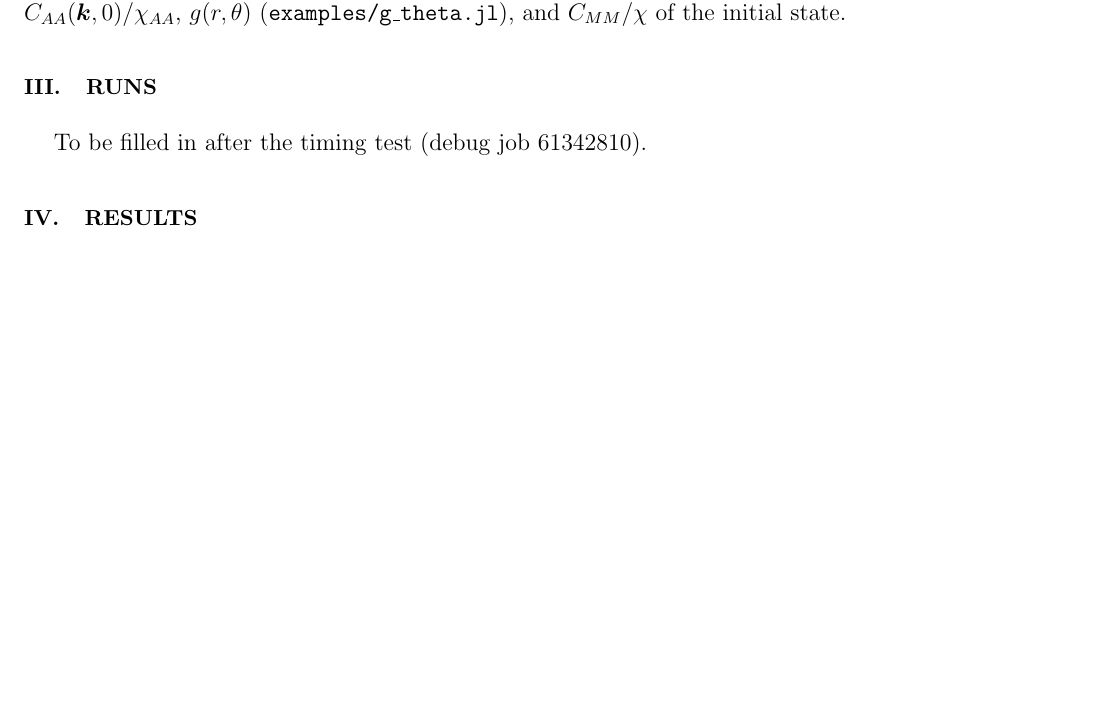
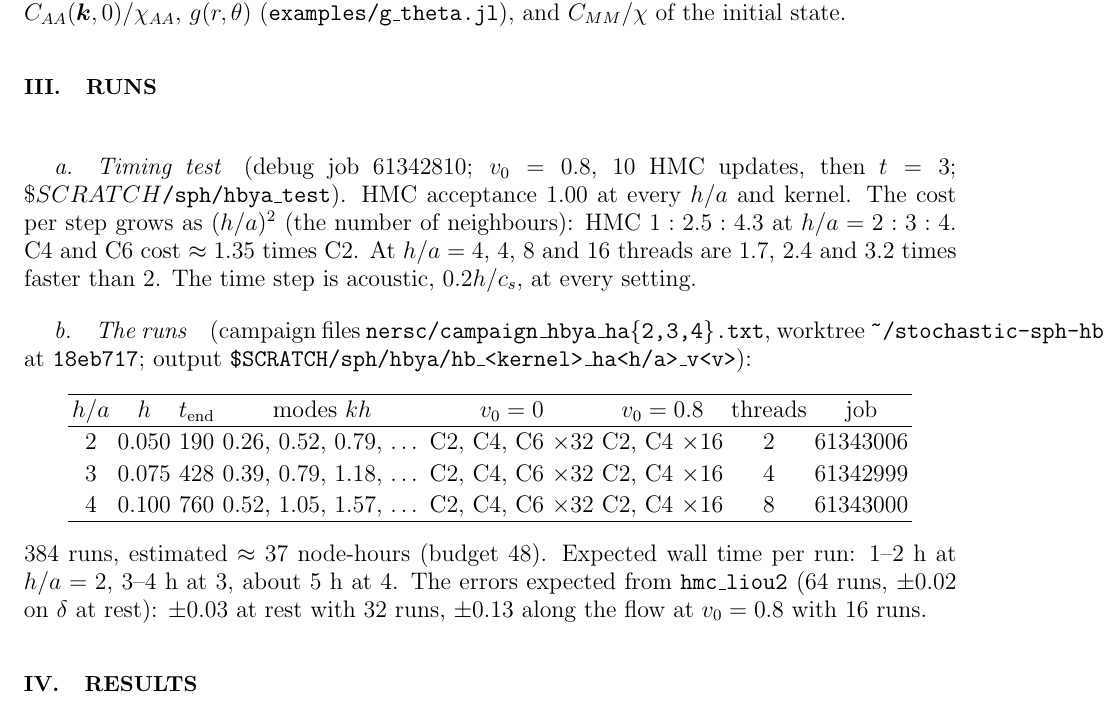
Before and after one commit to derek-teaney/stochastic-sph, a LaTeX paper (docs/hbya.tex): part of page 2 of 2, cut so that both start at the same text, the shorter picture padded with empty space. Compiled offline with pdfLaTeX.

Commit message:
hbya: timing test and the run table; LOG: hbya submitted (61343006, 61342999, 61343000)
Co-Authored-By: Claude Opus 5.5 <noreply@anthropic.com>

```diff
--- a/docs/hbya.tex
+++ b/docs/hbya.tex
@@ -68,7 +68,25 @@ equal-time $C_{AA}(\bm k,0)/\chi_{AA}$, $g(r,\theta)$ (\texttt{examples/g\_theta
 
 \section{Runs}
 
-To be filled in after the timing test (debug job 61342810).
+\paragraph{Timing test} (debug job 61342810; $v_0=0.8$, 10 HMC updates, then $t=3$; $\$SCRATCH$\texttt{/sph/hbya\_test}).  HMC acceptance $1.00$ at every
+$h/a$ and kernel.  The cost per step grows as $(h/a)^2$ (the number of neighbours): HMC $1:2.5:4.3$ at $h/a=2:3:4$.  C4 and C6 cost $\approx1.35$ times C2.
+At $h/a=4$, 4, 8 and 16 threads are $1.7$, $2.4$ and $3.2$ times faster than 2.  The time step is acoustic, $0.2h/c_s$, at every setting.
+
+\paragraph{The runs} (campaign files \texttt{nersc/campaign\_hbya\_ha\{2,3,4\}.txt}, worktree \texttt{\textasciitilde/stochastic-sph-hb} at \texttt{18eb717};
+output \texttt{\$SCRATCH/sph/hbya/hb\_<kernel>\_ha<h/a>\_v<v>}):
+\begin{center}
+\begin{tabular}{cccccccc}
+\hline
+$h/a$ & $h$ & $t_{\rm end}$ & modes $kh$ & $v_0=0$ & $v_0=0.8$ & threads & job \\ \hline
+$2$ & $0.050$ & $190$ & $0.26$, $0.52$, $0.79$, \dots & C2, C4, C6 $\times32$ & C2, C4 $\times16$ & 2 & 61343006 \\
+$3$ & $0.075$ & $428$ & $0.39$, $0.79$, $1.18$, \dots & C2, C4, C6 $\times32$ & C2, C4 $\times16$ & 4 & 61342999 \\
+$4$ & $0.100$ & $760$ & $0.52$, $1.05$, $1.57$, \dots & C2, C4, C6 $\times32$ & C2, C4 $\times16$ & 8 & 61343000 \\
+\hline
+\end{tabular}
+\end{center}
+384 runs, estimated $\approx37$ node-hours (budget 48).  Expected wall time per run: $1$--$2$ h at $h/a=2$, $3$--$4$ h at $3$, about $5$ h at $4$.
+The errors expected from \texttt{hmc\_liou2} (64 runs, $\pm0.02$ on $\delta$ at rest): $\pm0.03$ at rest with 32 runs, $\pm0.13$ along the flow at
+$v_0=0.8$ with 16 runs.
 
 \section{Results}
 
```
Also changed, not shown: nersc/LOG.md (+6 -0 lines).
